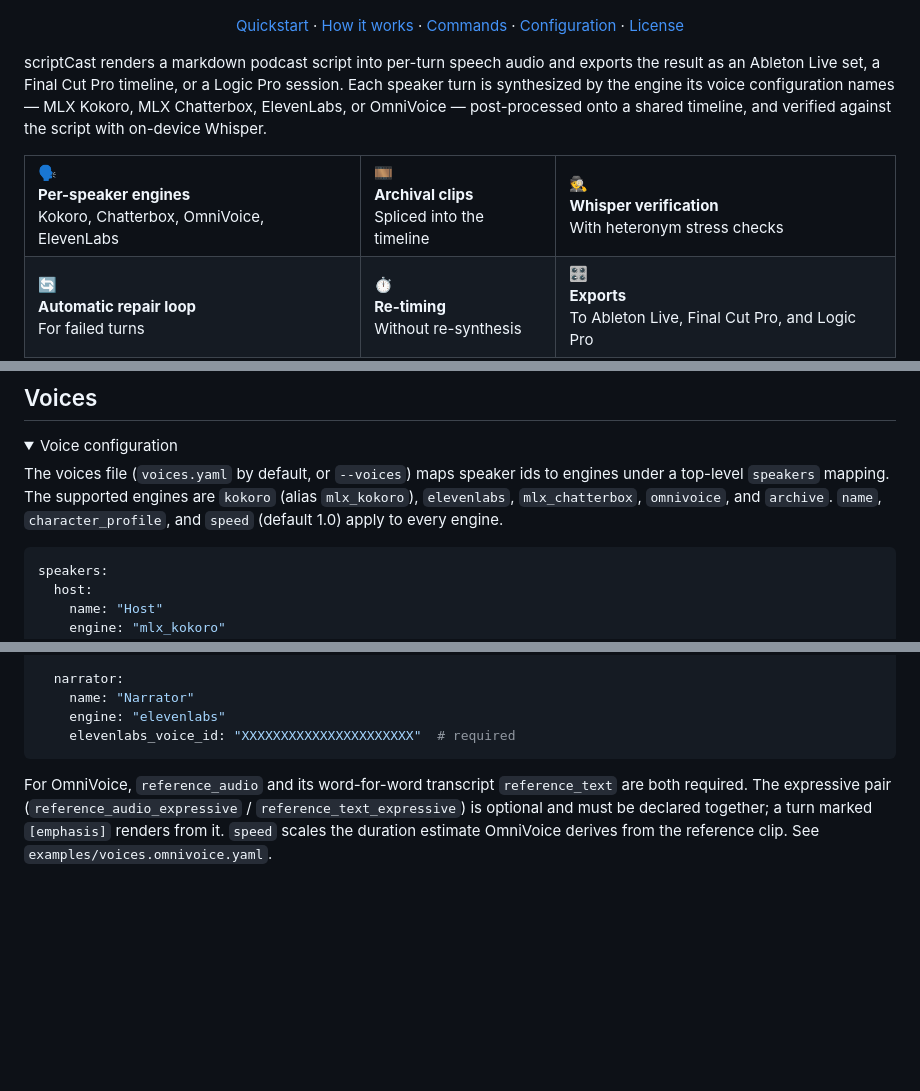
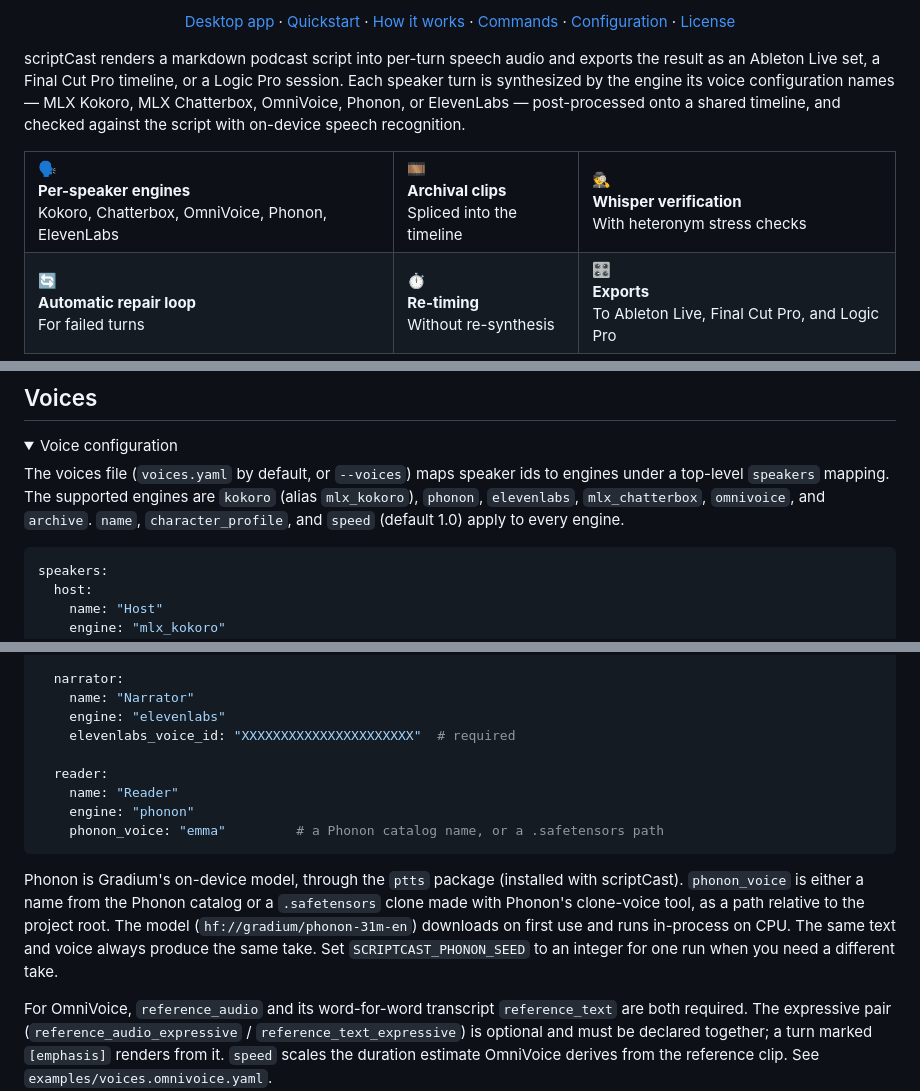
Before and after one commit to th30d0re/scriptCast, a Markdown page: README.md, 3 parts joined by grey strips. Drawn GitHub-style; folded sections open; blank space fills up the shorter version.

````diff
--- a/README.md
+++ b/README.md
@@ -14,5 +14,6 @@
   </p>
   <p>
+    <a href="#desktop-app">Desktop app</a> ·
     <a href="#quickstart">Quickstart</a> ·
     <a href="#how-it-works">How it works</a> ·
     <a href="#commands">Commands</a> ·
@@ -21,11 +22,11 @@
   </p>
 </div>
 
-scriptCast renders a markdown podcast script into per-turn speech audio and exports the result as an Ableton Live set, a Final Cut Pro timeline, or a Logic Pro session. Each speaker turn is synthesized by the engine its voice configuration names — MLX Kokoro, MLX Chatterbox, ElevenLabs, or OmniVoice — post-processed onto a shared timeline, and verified against the script with on-device Whisper.
+scriptCast renders a markdown podcast script into per-turn speech audio and exports the result as an Ableton Live set, a Final Cut Pro timeline, or a Logic Pro session. Each speaker turn is synthesized by the engine its voice configuration names — MLX Kokoro, MLX Chatterbox, OmniVoice, Phonon, or ElevenLabs — post-processed onto a shared timeline, and checked against the script with on-device speech recognition.
 
 <table>
   <tr>
-    <td>🗣️<br><b>Per-speaker engines</b><br>Kokoro, Chatterbox, OmniVoice, ElevenLabs</td>
+    <td>🗣️<br><b>Per-speaker engines</b><br>Kokoro, Chatterbox, OmniVoice, Phonon, ElevenLabs</td>
     <td>🎞️<br><b>Archival clips</b><br>Spliced into the timeline</td>
     <td>🕵️<br><b>Whisper verification</b><br>With heteronym stress checks</td>
   </tr>
@@ -244,7 +280,7 @@ Any other bracketed tag falls through and is spoken verbatim.
 
 <details><summary>Voice configuration</summary>
 
-The voices file (`voices.yaml` by default, or `--voices`) maps speaker ids to engines under a top-level `speakers` mapping. The supported engines are `kokoro` (alias `mlx_kokoro`), `elevenlabs`, `mlx_chatterbox`, `omnivoice`, and `archive`. `name`, `character_profile`, and `speed` (default 1.0) apply to every engine.
+The voices file (`voices.yaml` by default, or `--voices`) maps speaker ids to engines under a top-level `speakers` mapping. The supported engines are `kokoro` (alias `mlx_kokoro`), `phonon`, `elevenlabs`, `mlx_chatterbox`, `omnivoice`, and `archive`. `name`, `character_profile`, and `speed` (default 1.0) apply to every engine.
 
 ```yaml
 speakers:
@@ -267,7 +303,14 @@ speakers:
     name: "Narrator"
     engine: "elevenlabs"
     elevenlabs_voice_id: "XXXXXXXXXXXXXXXXXXXXXX"  # required
+
+  reader:
+    name: "Reader"
+    engine: "phonon"
+    phonon_voice: "emma"         # a Phonon catalog name, or a .safetensors path
 ```
+
+Phonon is Gradium's on-device model, through the `ptts` package (installed with scriptCast). `phonon_voice` is either a name from the Phonon catalog or a `.safetensors` clone made with Phonon's clone-voice tool, as a path relative to the project root. The model (`hf://gradium/phonon-31m-en`) downloads on first use and runs in-process on CPU. The same text and voice always produce the same take. Set `SCRIPTCAST_PHONON_SEED` to an integer for one run when you need a different take.
 
 For OmniVoice, `reference_audio` and its word-for-word transcript `reference_text` are both required. The expressive pair (`reference_audio_expressive` / `reference_text_expressive`) is optional and must be declared together; a turn marked `[emphasis]` renders from it. `speed` scales the duration estimate OmniVoice derives from the reference clip. See `examples/voices.omnivoice.yaml`.
 
````
Also changed, not shown: other parts of README.md (+36 -1 lines), CHANGELOG.md (+2 -0 lines).
